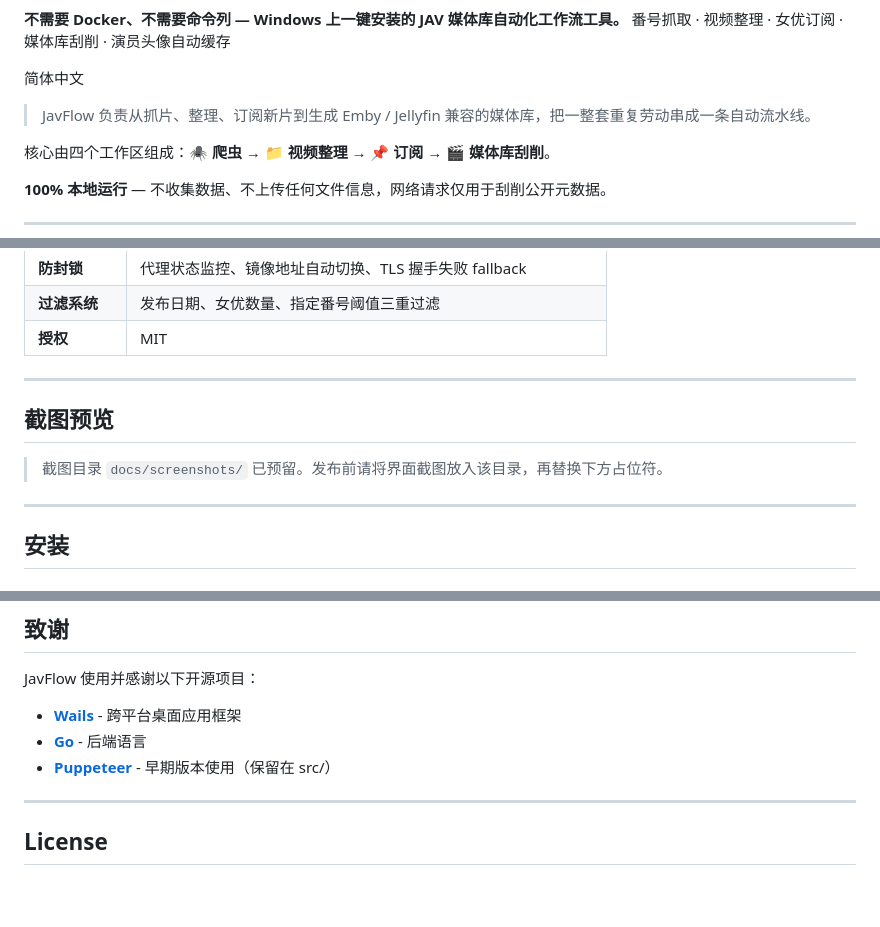
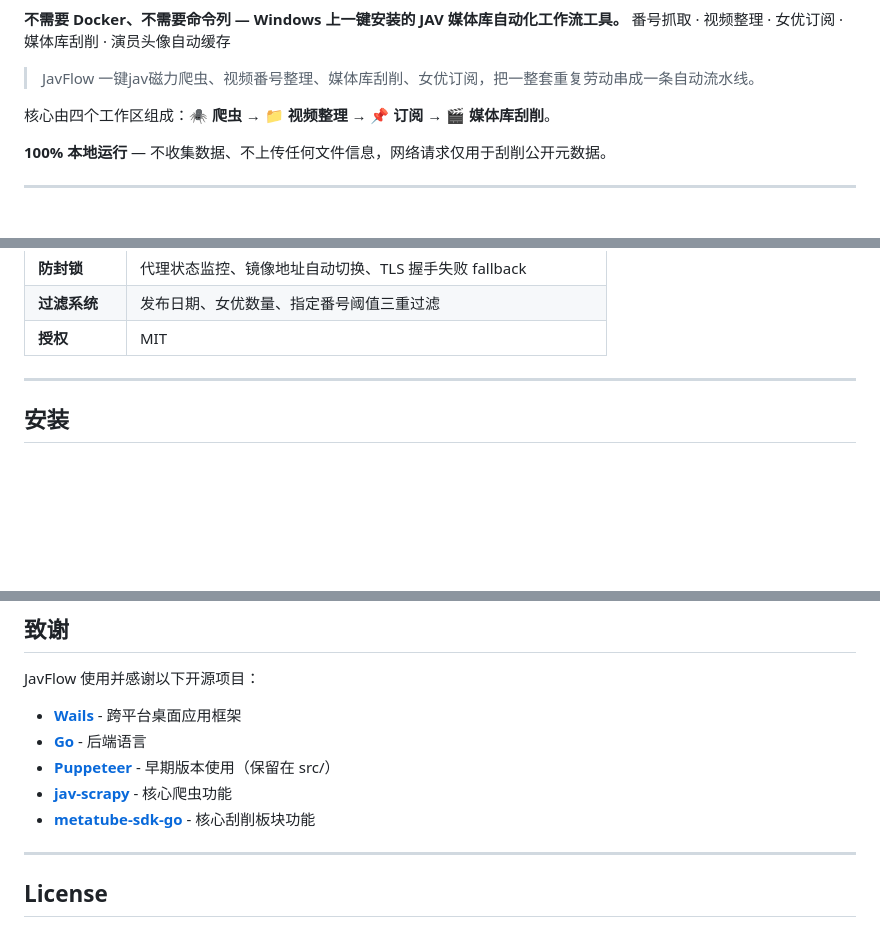
Before and after one commit to Dyeink02/javflow, a Markdown page: README.md, 3 parts joined by grey strips. Drawn GitHub-style; blank space fills up the shorter version.

```diff
--- a/README.md
+++ b/README.md
@@ -4,10 +4,7 @@
 番号抓取 · 视频整理 · 女优订阅 · 媒体库刮削 · 演员头像自动缓存
 
 
-简体中文
-
-
->  JavFlow 负责从抓片、整理、订阅新片到生成 Emby / Jellyfin 兼容的媒体库，把一整套重复劳动串成一条自动流水线。
+>  JavFlow 一键jav磁力爬虫、视频番号整理、媒体库刮削、女优订阅，把一整套重复劳动串成一条自动流水线。
 
 核心由四个工作区组成：**🕷 爬虫** → **📁 视频整理** → **📌 订阅** → **🎬 媒体库刮削**。
 
@@ -30,22 +27,6 @@
 | **防封锁** | 代理状态监控、镜像地址自动切换、TLS 握手失败 fallback |
 | **过滤系统** | 发布日期、女优数量、指定番号阈值三重过滤 |
 | **授权** | MIT |
-
----
-
-## 截图预览
-
-> 截图目录 `docs/screenshots/` 已预留。发布前请将界面截图放入该目录，再替换下方占位符。
-
-<!-- 占位符：添加截图后取消注释并填入实际路径
-| 爬虫工作区 | 视频整理工作区 |
-| --- | --- |
-| ![爬虫工作区](docs/screenshots/crawler-workspace.png) | ![视频整理工作区](docs/screenshots/organizer-workspace.png) |
-
-| 订阅工作区 | 媒体库刮削工作区 |
-| --- | --- |
-| ![订阅工作区](docs/screenshots/subscription-workspace.png) | ![媒体库刮削工作区](docs/screenshots/library-metadata-workspace.png) |
--->
 
 ---
 
@@ -242,7 +223,8 @@ JavFlow 使用并感谢以下开源项目：
 - **[Wails](https://wails.io/)** - 跨平台桌面应用框架
 - **[Go](https://go.dev/)** - 后端语言
 - **[Puppeteer](https://pptr.dev/)** - 早期版本使用（保留在 src/）
-
+- **[jav-scrapy](https://github.com/raawaa/jav-scrapy)** - 核心爬虫功能
+- **[metatube-sdk-go](https://github.com/metatube-community/metatube-sdk-go)** - 核心刮削板块功能
 ---
 
 ## License
```
Also changed, not shown: other parts of README.md (+1 -1 lines).
